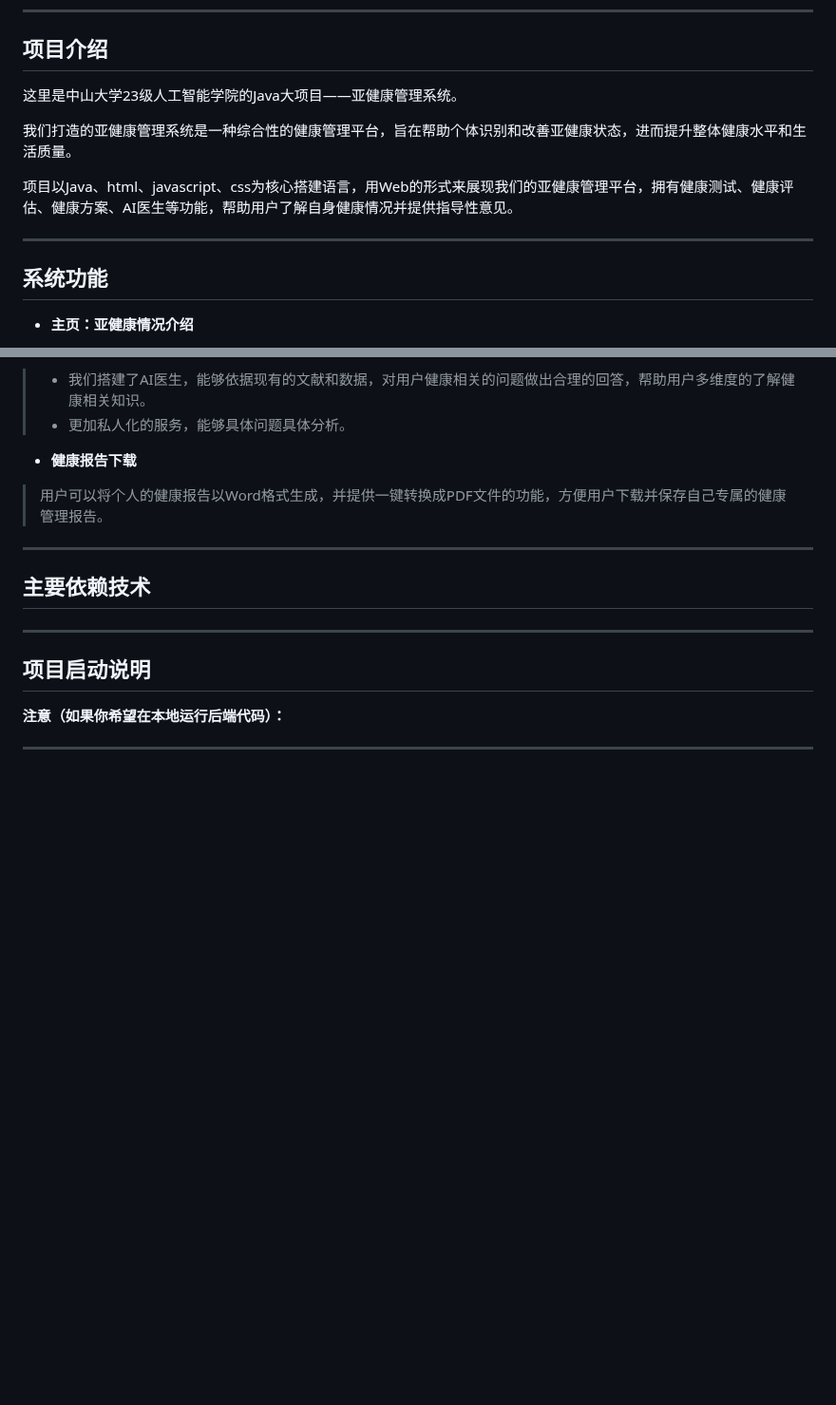
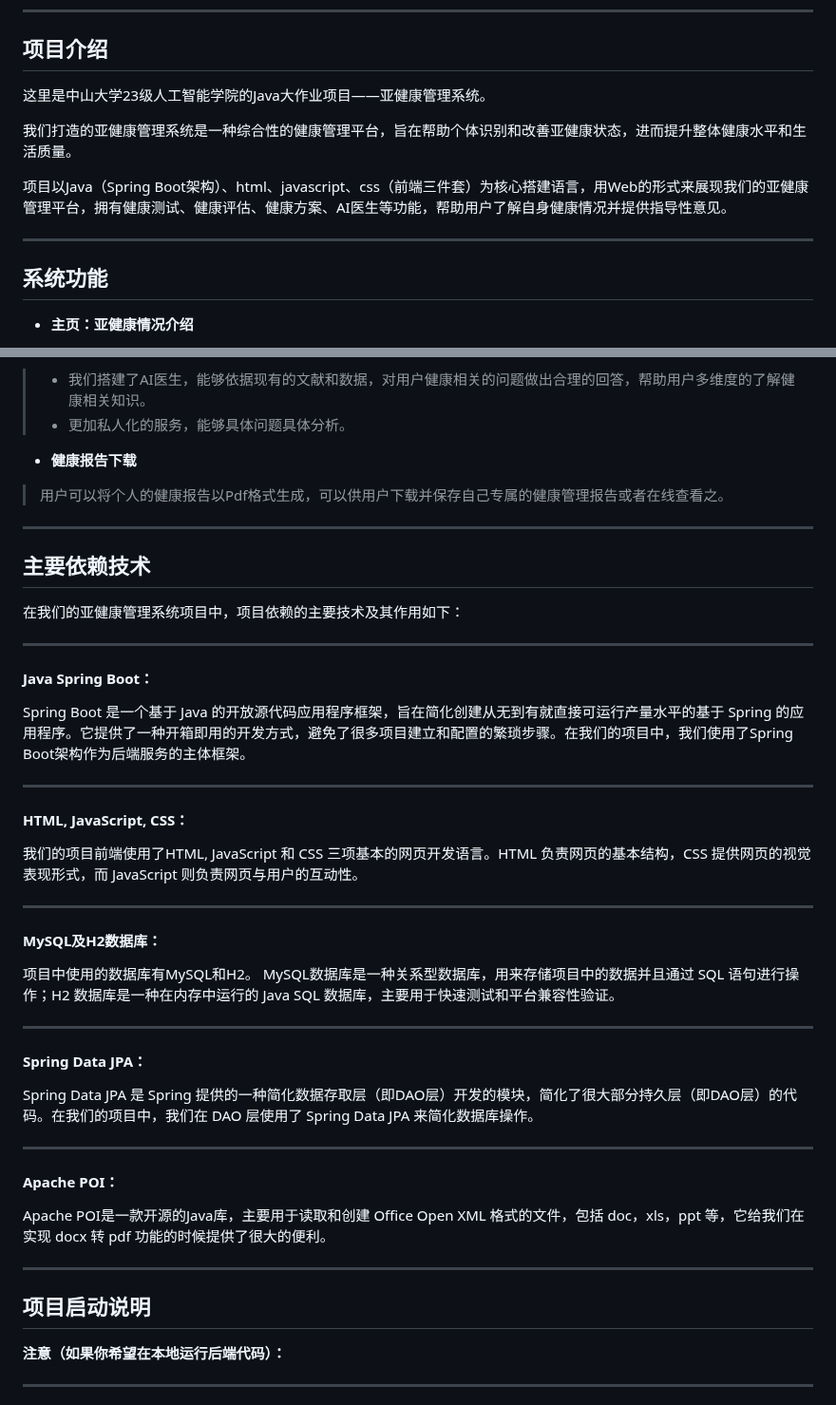
Before and after one commit to milk2715093695/Sub-Health-Management-System, a Markdown page: README.md, 2 parts joined by grey strips. Shown at 95% size. Rendered like a GitHub page; blank space fills up the shorter version.

```diff
--- a/README.md
+++ b/README.md
@@ -3,15 +3,16 @@
 ---
 
 ## 项目介绍
-这里是中山大学23级人工智能学院的Java大项目——亚健康管理系统。
+这里是中山大学23级人工智能学院的Java大作业项目——亚健康管理系统。
 
 我们打造的亚健康管理系统是一种综合性的健康管理平台，旨在帮助个体识别和改善亚健康状态，进而提升整体健康水平和生活质量。
 
-项目以Java、html、javascript、css为核心搭建语言，用Web的形式来展现我们的亚健康管理平台，拥有健康测试、健康评估、健康方案、AI医生等功能，帮助用户了解自身健康情况并提供指导性意见。
+项目以Java（Spring Boot架构）、html、javascript、css（前端三件套）为核心搭建语言，用Web的形式来展现我们的亚健康管理平台，拥有健康测试、健康评估、健康方案、AI医生等功能，帮助用户了解自身健康情况并提供指导性意见。
 
 [//]: # (可再补充)
 
 ---
+
 ## 系统功能
 + **主页：亚健康情况介绍**
 > + 精美的前端动态网页设计
@@ -46,14 +47,46 @@
 
 + **健康报告下载**
 
->用户可以将个人的健康报告以Word格式生成，并提供一键转换成PDF文件的功能，方便用户下载并保存自己专属的健康管理报告。
+>用户可以将个人的健康报告以Pdf格式生成，可以供用户下载并保存自己专属的健康管理报告或者在线查看之。
 
 ---
+
 ## 主要依赖技术
 
-[//]: # (待补充)
+在我们的亚健康管理系统项目中，项目依赖的主要技术及其作用如下：
 
 ---
+
+#### **Java Spring Boot**：
+
+Spring Boot 是一个基于 Java 的开放源代码应用程序框架，旨在简化创建从无到有就直接可运行产量水平的基于 Spring 的应用程序。它提供了一种开箱即用的开发方式，避免了很多项目建立和配置的繁琐步骤。在我们的项目中，我们使用了Spring Boot架构作为后端服务的主体框架。
+
+---
+
+#### **HTML, JavaScript, CSS**：
+
+我们的项目前端使用了HTML, JavaScript 和 CSS 三项基本的网页开发语言。HTML 负责网页的基本结构，CSS 提供网页的视觉表现形式，而 JavaScript 则负责网页与用户的互动性。
+
+---
+
+#### **MySQL及H2数据库**：
+
+项目中使用的数据库有MySQL和H2。 MySQL数据库是一种关系型数据库，用来存储项目中的数据并且通过 SQL 语句进行操作；H2 数据库是一种在内存中运行的 Java SQL 数据库，主要用于快速测试和平台兼容性验证。
+
+---
+
+#### **Spring Data JPA**：
+
+Spring Data JPA 是 Spring 提供的一种简化数据存取层（即DAO层）开发的模块，简化了很大部分持久层（即DAO层）的代码。在我们的项目中，我们在 DAO 层使用了 Spring Data JPA 来简化数据库操作。
+
+---
+
+#### **Apache POI**：
+
+Apache POI是一款开源的Java库，主要用于读取和创建 Office Open XML 格式的文件，包括 doc，xls，ppt 等，它给我们在实现 docx 转 pdf 功能的时候提供了很大的便利。
+
+---
+
 ## 项目启动说明
 
 **注意（如果你希望在本地运行后端代码）：**
```
